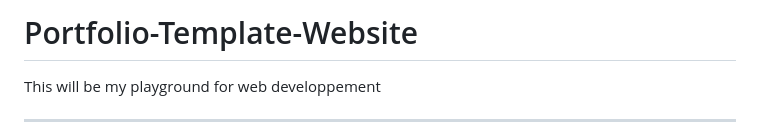
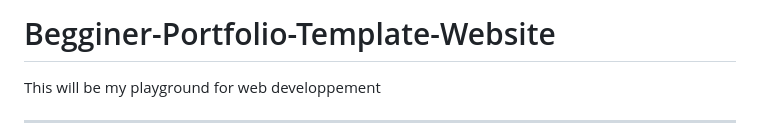
Before and after one commit to Bo-Br/PROJET_WEB_PORTFOLIO, a Markdown page: README.md, the part around the change. GitHub-like rendering.

Commit message:
Fix typo in project title

```diff
--- a/README.md
+++ b/README.md
@@ -1,4 +1,4 @@
-# Portfolio-Template-Website
+# Begginer-Portfolio-Template-Website
 This will be my playground for web developpement
 
 ---
```
